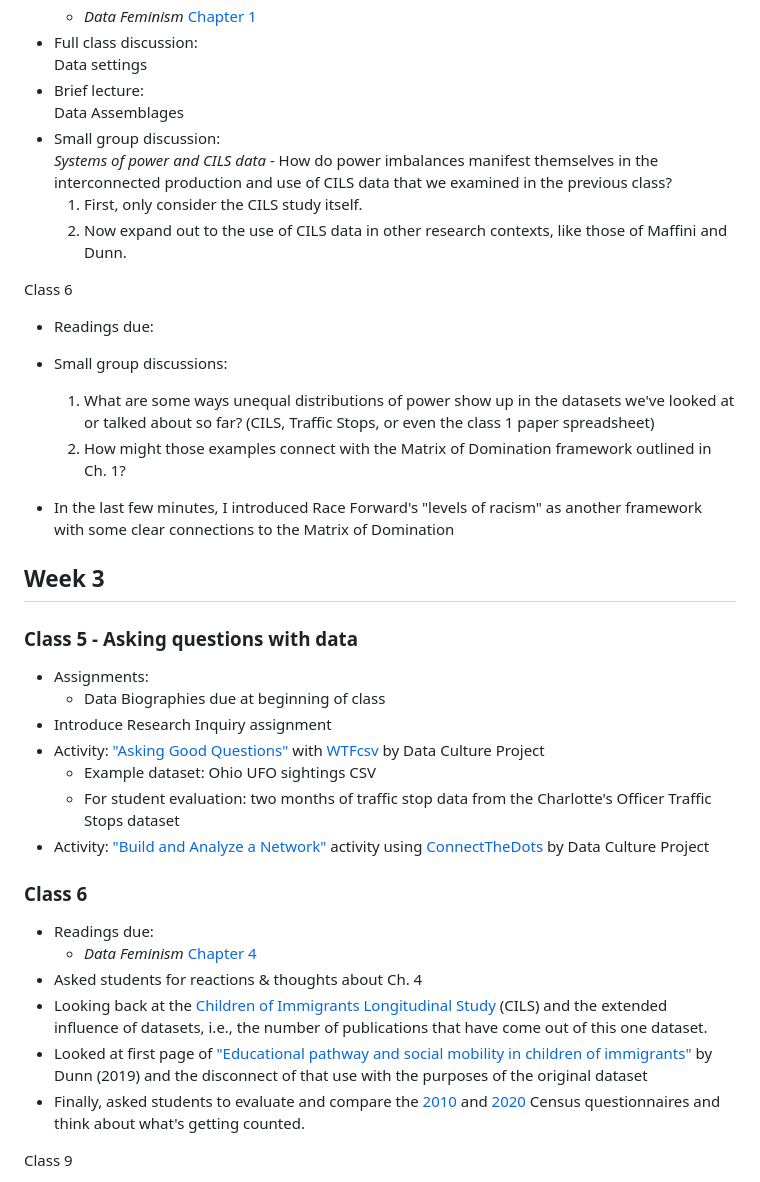
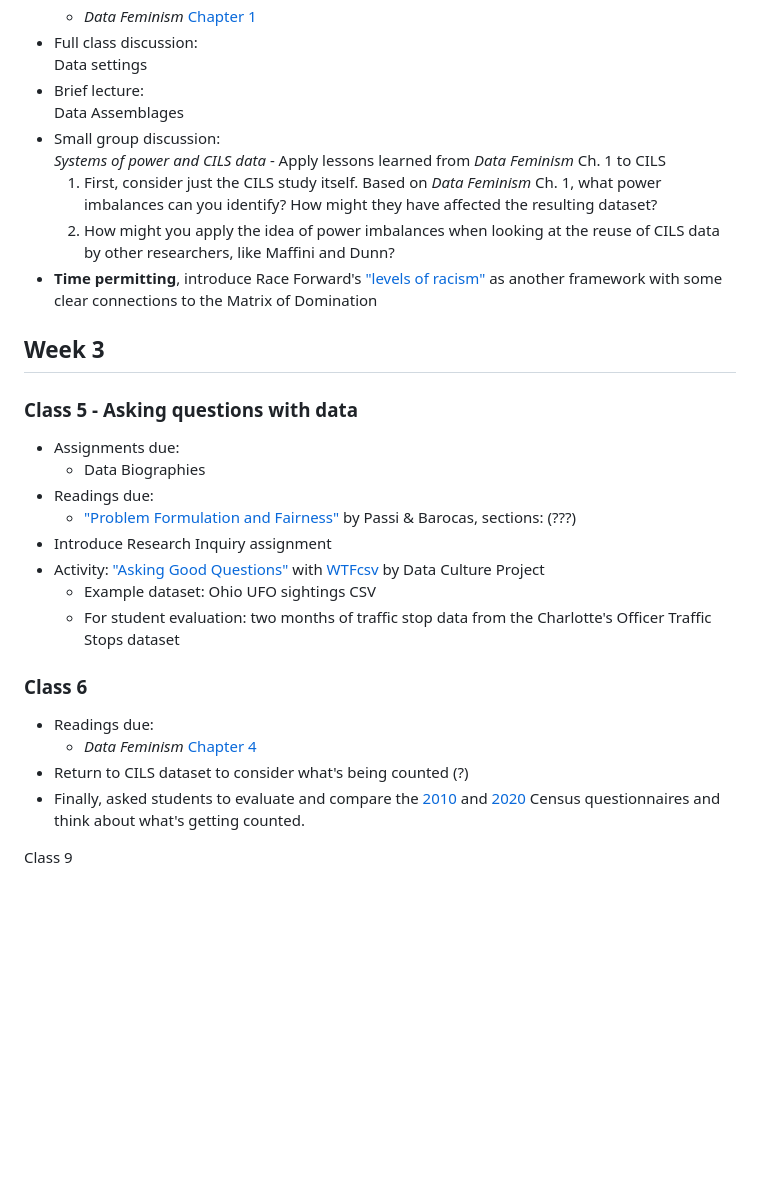
Before and after one commit to helloitsclayton/data-literacy, a Markdown page: Instructor/Lesson Plan.md, the part around the change. Rendered like a GitHub page; blank space fills up the shorter version.

Commit message:
Updating classes 4, 5, 6

```diff
--- a/Instructor/Lesson Plan.md
+++ b/Instructor/Lesson Plan.md
@@ -69,37 +69,29 @@ Data settings
 - Brief lecture:
 Data Assemblages
 - Small group discussion:
-*Systems of power and CILS data* - How do power imbalances manifest themselves in the interconnected production and use of CILS data that we examined in the previous class?
-   1. First, only consider the CILS study itself.
-   2. Now expand out to the use of CILS data in other research contexts, like those of Maffini and Dunn.
-
-Class 6
-- Readings due:
-
-- Small group discussions:
-   1. What are some ways unequal distributions of power show up in the datasets we've looked at or talked about so far? (CILS, Traffic Stops, or even the class 1 paper spreadsheet)
-   2. How might those examples connect with the Matrix of Domination framework outlined in Ch. 1?
-- In the last few minutes, I introduced Race Forward's "levels of racism" as another framework with some clear connections to the Matrix of Domination
+*Systems of power and CILS data* - Apply lessons learned from *Data Feminism* Ch. 1 to CILS
+   1. First, consider just the CILS study itself. Based on *Data Feminism* Ch. 1, what power imbalances can you identify? How might they have affected the resulting dataset?
+   2. How might you apply the idea of power imbalances when looking at the reuse of CILS data by other researchers, like Maffini and Dunn?
+- **Time permitting**, introduce Race Forward's ["levels of racism"](https://www.raceforward.org/what-racial-equity-0#racism-levels) as another framework with some clear connections to the Matrix of Domination
 
 ## Week 3
 
 ### Class 5 - Asking questions with data
 
-- Assignments:
-   - Data Biographies due at beginning of class
+- Assignments due:
+   - Data Biographies
+- Readings due:
+   - ["Problem Formulation and Fairness"](https://doi.org/10.1145/3287560.3287567) by Passi & Barocas, sections: (???)
 - Introduce Research Inquiry assignment
 - Activity: ["Asking Good Questions"](https://databasic.io/en/culture/ask-questions) with [WTFcsv](https://databasic.io/en/wtfcsv/) by Data Culture Project
    - Example dataset: Ohio UFO sightings CSV
    - For student evaluation: two months of traffic stop data from the Charlotte's Officer Traffic Stops dataset
-- Activity: ["Build and Analyze a Network"](https://databasic.io/en/culture/connections) activity using [ConnectTheDots](https://databasic.io/en/connectthedots/) by Data Culture Project
 
 ### Class 6
 
 - Readings due:
   - *Data Feminism* [Chapter 4](https://data-feminism.mitpress.mit.edu/pub/h1w0nbqp/release/3)
-- Asked students for reactions & thoughts about Ch. 4
-- Looking back at the [Children of Immigrants Longitudinal Study](https://doi.org/10.3886/ICPSR20520.v3) (CILS) and the extended influence of datasets, i.e., the number of publications that have come out of this one dataset.
-- Looked at first page of ["Educational pathway and social mobility in children of immigrants"](https://doi.org/10.5539/ies.v12n12p44) by Dunn (2019) and the disconnect of that use with the purposes of the original dataset
+- Return to CILS dataset to consider what's being counted (?)
 - Finally, asked students to evaluate and compare the [2010](https://www2.census.gov/programs-surveys/decennial/2010/technical-documentation/questionnaires-and-instructions/questionnaires/2010_questionnaire_info.pdf) and [2020](https://www2.census.gov/programs-surveys/decennial/2020/technical-documentation/questionnaires-and-instructions/questionnaires/2020-informational-questionnaire-english_DI-Q1.pdf) Census questionnaires and think about what's getting counted.
 
 Class 9
```
